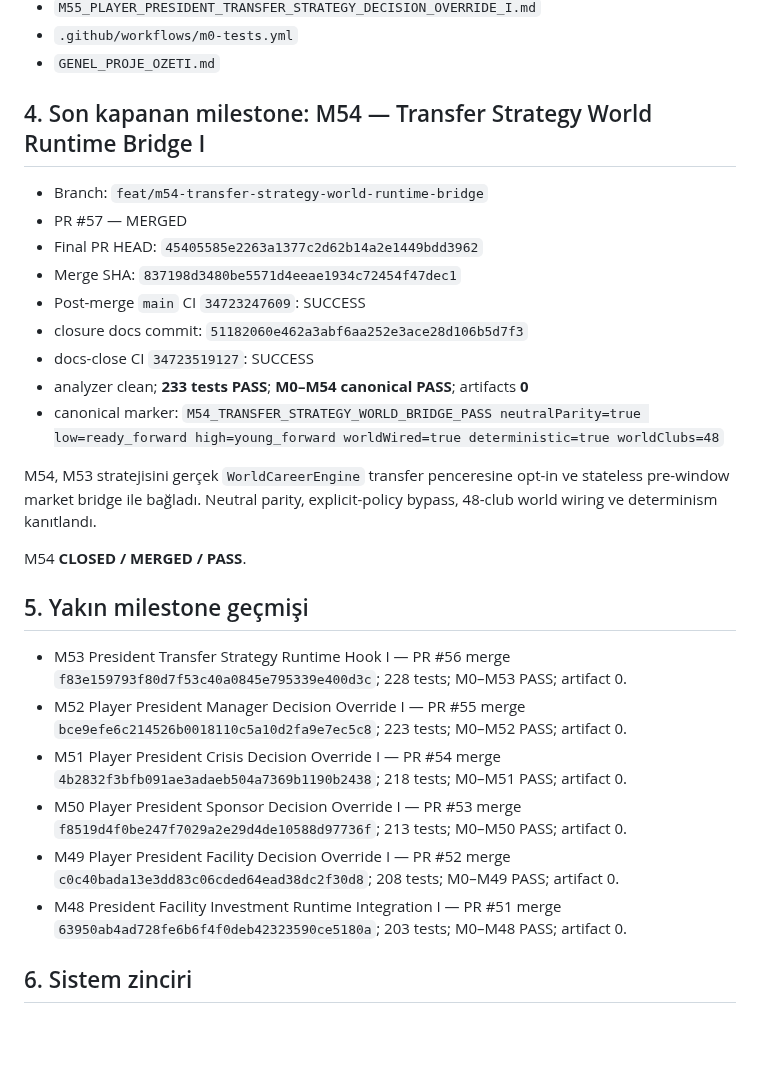
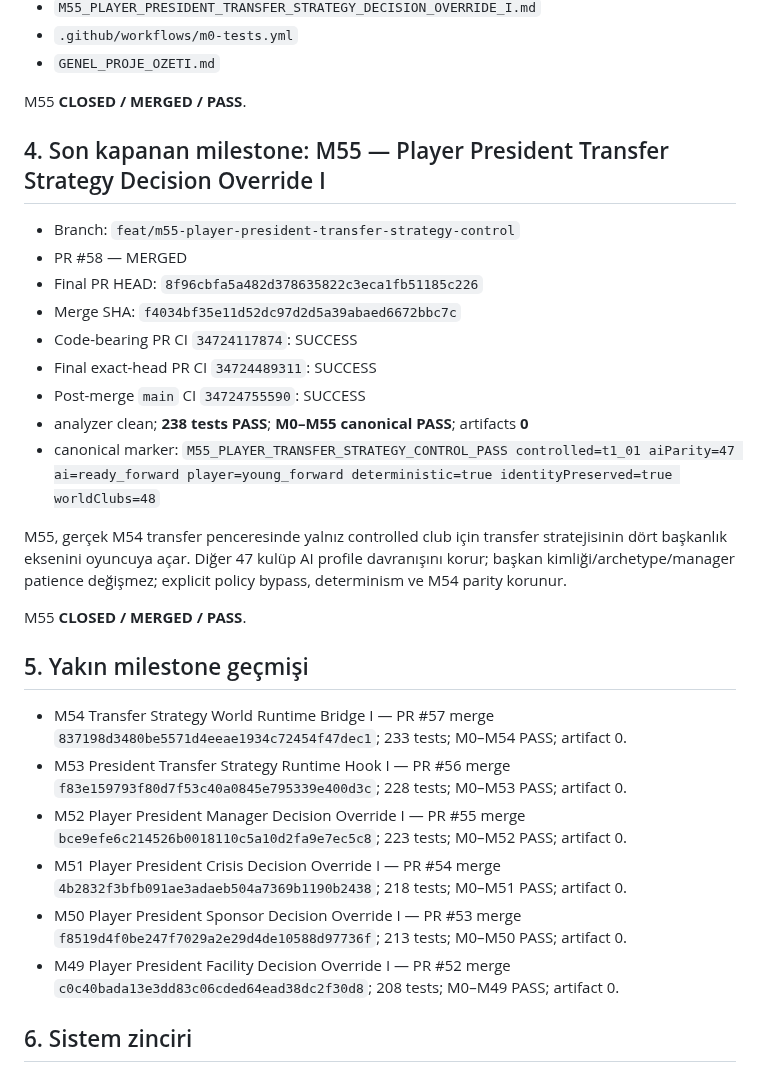
Before and after one commit to ZMilaStudio/futbol-baskanlik-simulatoru, a Markdown page: GENEL_PROJE_OZETI.md, the part around one of its changes. GitHub-like rendering; blank space fills up the shorter version.

Commit message:
docs: close M55 milestone

```diff
--- a/GENEL_PROJE_OZETI.md
+++ b/GENEL_PROJE_OZETI.md
@@ -92,30 +97,32 @@ M55 dosyaları:
 - `.github/workflows/m0-tests.yml`
 - `GENEL_PROJE_OZETI.md`
 
-## 4. Son kapanan milestone: M54 — Transfer Strategy World Runtime Bridge I
+M55 **CLOSED / MERGED / PASS**.
 
-- Branch: `feat/m54-transfer-strategy-world-runtime-bridge`
-- PR #57 — MERGED
-- Final PR HEAD: `45405585e2263a1377c2d62b14a2e1449bdd3962`
-- Merge SHA: `837198d3480be5571d4eeae1934c72454f47dec1`
-- Post-merge `main` CI `34723247609`: SUCCESS
-- closure docs commit: `51182060e462a3abf6aa252e3ace28d106b5d7f3`
-- docs-close CI `34723519127`: SUCCESS
-- analyzer clean; **233 tests PASS**; **M0–M54 canonical PASS**; artifacts **0**
-- canonical marker: `M54_TRANSFER_STRATEGY_WORLD_BRIDGE_PASS neutralParity=true low=ready_forward high=young_forward worldWired=true deterministic=true worldClubs=48`
+## 4. Son kapanan milestone: M55 — Player President Transfer Strategy Decision Override I
 
-M54, M53 stratejisini gerçek `WorldCareerEngine` transfer penceresine opt-in ve stateless pre-window market bridge ile bağladı. Neutral parity, explicit-policy bypass, 48-club world wiring ve determinism kanıtlandı.
+- Branch: `feat/m55-player-president-transfer-strategy-control`
+- PR #58 — MERGED
+- Final PR HEAD: `8f96cbfa5a482d378635822c3eca1fb51185c226`
+- Merge SHA: `f4034bf35e11d52dc97d2d5a39abaed6672bbc7c`
+- Code-bearing PR CI `34724117874`: SUCCESS
+- Final exact-head PR CI `34724489311`: SUCCESS
+- Post-merge `main` CI `34724755590`: SUCCESS
+- analyzer clean; **238 tests PASS**; **M0–M55 canonical PASS**; artifacts **0**
+- canonical marker: `M55_PLAYER_TRANSFER_STRATEGY_CONTROL_PASS controlled=t1_01 aiParity=47 ai=ready_forward player=young_forward deterministic=true identityPreserved=true worldClubs=48`
 
-M54 **CLOSED / MERGED / PASS**.
+M55, gerçek M54 transfer penceresinde yalnız controlled club için transfer stratejisinin dört başkanlık eksenini oyuncuya açar. Diğer 47 kulüp AI profile davranışını korur; başkan kimliği/archetype/manager patience değişmez; explicit policy bypass, determinism ve M54 parity korunur.
+
+M55 **CLOSED / MERGED / PASS**.
 
 ## 5. Yakın milestone geçmişi
 
+- M54 Transfer Strategy World Runtime Bridge I — PR #57 merge `837198d3480be5571d4eeae1934c72454f47dec1`; 233 tests; M0–M54 PASS; artifact 0.
 - M53 President Transfer Strategy Runtime Hook I — PR #56 merge `f83e159793f80d7f53c40a0845e795339e400d3c`; 228 tests; M0–M53 PASS; artifact 0.
 - M52 Player President Manager Decision Override I — PR #55 merge `bce9efe6c214526b0018110c5a10d2fa9e7ec5c8`; 223 tests; M0–M52 PASS; artifact 0.
 - M51 Player President Crisis Decision Override I — PR #54 merge `4b2832f3bfb091ae3adaeb504a7369b1190b2438`; 218 tests; M0–M51 PASS; artifact 0.
 - M50 Player President Sponsor Decision Override I — PR #53 merge `f8519d4f0be247f7029a2e29d4de10588d97736f`; 213 tests; M0–M50 PASS; artifact 0.
 - M49 Player President Facility Decision Override I — PR #52 merge `c0c40bada13e3dd83c06cded64ead38dc2f30d8`; 208 tests; M0–M49 PASS; artifact 0.
-- M48 President Facility Investment Runtime Integration I — PR #51 merge `63950ab4ad728fe6b6f4f0deb42323590ce5180a`; 203 tests; M0–M48 PASS; artifact 0.
 
 ## 6. Sistem zinciri
 
```
Also changed, not shown: other parts of GENEL_PROJE_OZETI.md (+14 -9 lines).
